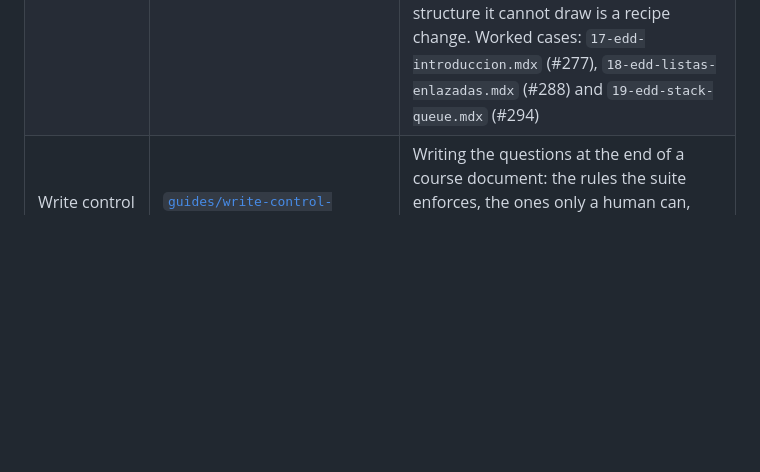
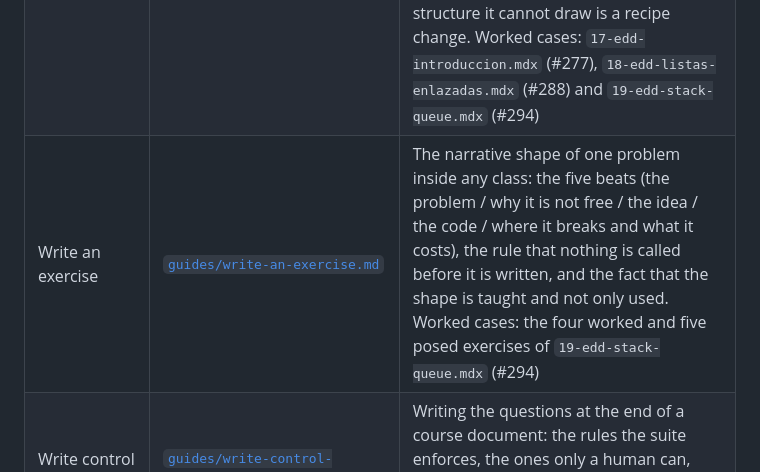
Before and after one commit to so77id/nalanda, a Markdown page: docs/standards/integration-guides.md, the part around the change. Rendered like a GitHub page; blank space fills up the shorter version.

Commit message:
docs(issue-294): a guide for writing an exercise
The authoring stack had a guide for the mechanics, one for the voice and
one for the shape of a class, and nothing at all about the shape of a
problem. #294's four worked exercises each invented their own, and the
first one shipped three helper functions inside a walk under a promise to
write them later.

The guide is five beats and the rules that cut across them. It states
what the other three do not: the shape is taught, not only used. A
student who has read four exercises should be able to name the five
questions, so the beats never merge and never reorder.

It repeats nothing about figures, widgets or fences, and points at the
three guides that own them.

Co-Authored-By: Claude Opus 5 (1M context) <noreply@anthropic.com>

```diff
--- a/docs/standards/integration-guides.md
+++ b/docs/standards/integration-guides.md
@@ -13,6 +13,7 @@ guide here** (ADR-0005).
 | Add a course document                                  | [`guides/add-a-course-document.md`](guides/add-a-course-document.md)                    | Writing course material: MDX frontmatter contract, wiki-links, index registration                                                                                                                                                                                                                                                                                                                                                                                                                                                                                                                                                                                 |
 | Course content style                                   | [`guides/course-content-style.md`](guides/course-content-style.md)                      | The voice of the course — formal first-person plural, neutral Spanish, no cross-references between sections or slides, noun-phrase titles. Applies to every `.mdx` under `content/courses/`                                                                                                                                                                                                                                                                                                                                                                                                                                                                       |
 | Teach a data structure                                 | [`guides/teach-a-data-structure.md`](guides/teach-a-data-structure.md)                  | The shape of a class in the Estructuras de Datos unit: the act shape, the four repeated formats (TDA contract, invariant list, cost table with its invariant column, cabo suelto), the figure-panel rule, and when a widget is decided. The unit's widget is `<SequenceStepper>` (ADR-0074): reuse it rather than re-invent, and a structure it cannot draw is a recipe change. Worked cases: `17-edd-introduccion.mdx` (#277), `18-edd-listas-enlazadas.mdx` (#288) and `19-edd-stack-queue.mdx` (#294)                                                                                                                                                                                           |
+| Write an exercise                                      | [`guides/write-an-exercise.md`](guides/write-an-exercise.md)                            | The narrative shape of one problem inside any class: the five beats (the problem / why it is not free / the idea / the code / where it breaks and what it costs), the rule that nothing is called before it is written, and the fact that the shape is taught and not only used. Worked cases: the four worked and five posed exercises of `19-edd-stack-queue.mdx` (#294)|
 | Write control questions                                | [`guides/write-control-questions.md`](guides/write-control-questions.md)                | Writing the questions at the end of a course document: the rules the suite enforces, the ones only a human can, and worked examples of both — read before drafting any, with an agent or by hand                                                                                                                                                                                                                                                                                                                                                                                                                                                                  |
 | Add a content component                                | [`guides/add-a-content-component.md`](guides/add-a-content-component.md)                | New document-facing component: contract, catalog entry, families, review checklist                                                                                                                                                                                                                                                                                                                                                                                                                                                                                                                                                                                |
 | Add a language runtime                                 | [`guides/add-a-language-runtime.md`](guides/add-a-language-runtime.md)                  | Teaching the platform a new executable language: worker contract, registry, CDN vs self-hosting, browser verification                                                                                                                                                                                                                                                                                                                                                                                                                                                                                                                                             |
```
Also changed, not shown: 1 other file.
